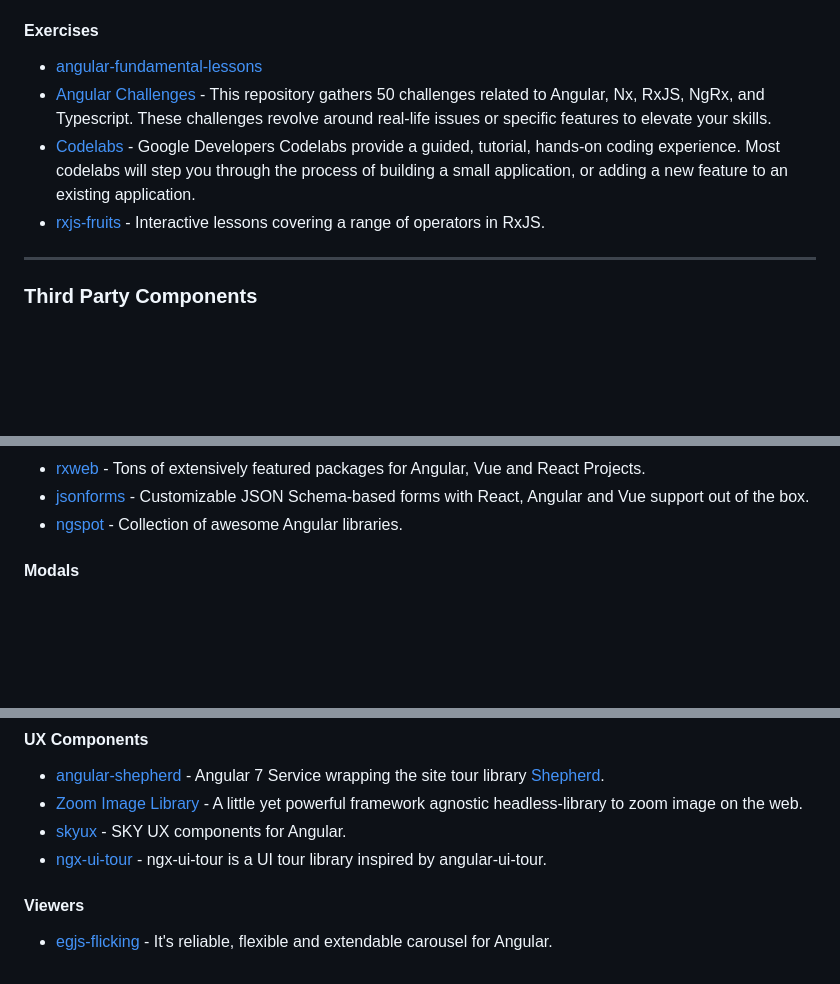
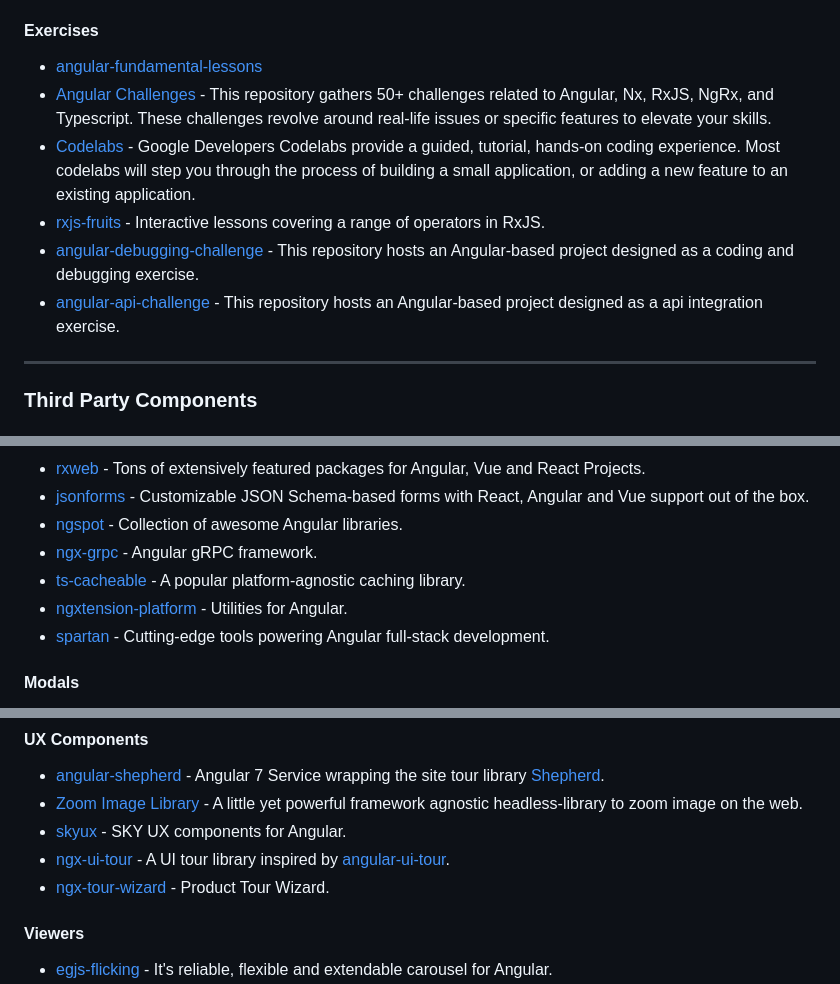
Before and after one commit to Eleven-Pigs/My-first_experience-angular-project, a Markdown page: README.md, 3 parts joined by grey strips. GitHub-like rendering; blank space fills up the shorter version.

```diff
--- a/README.md
+++ b/README.md
@@ -440,9 +443,11 @@ become an Angular expert.
 #### Exercises
 
 * [angular-fundamental-lessons](https://github.com/MarkTechson/angular-fundamentals-lessons)
-* [Angular Challenges](https://angular-challenges.vercel.app/) - This repository gathers 50 challenges related to Angular, Nx, RxJS, NgRx, and Typescript. These challenges revolve around real-life issues or specific features to elevate your skills.
+* [Angular Challenges](https://angular-challenges.vercel.app/) - This repository gathers 50+ challenges related to Angular, Nx, RxJS, NgRx, and Typescript. These challenges revolve around real-life issues or specific features to elevate your skills.
 * [Codelabs](https://codelabs.developers.google.com/?text=angular) - Google Developers Codelabs provide a guided, tutorial, hands-on coding experience. Most codelabs will step you through the process of building a small application, or adding a new feature to an existing application.
 * [rxjs-fruits](https://www.rxjs-fruits.com/subscribe) - Interactive lessons covering a range of operators in RxJS.
+* [angular-debugging-challenge](https://github.com/ppsdang/angular-debugging-challenge) - This repository hosts an Angular-based project designed as a coding and debugging exercise.
+* [angular-api-challenge](https://github.com/ppsdang/angular-api-challenge) - This repository hosts an Angular-based project designed as a api integration exercise.
 
 ---
 
@@ -673,6 +692,10 @@ Angular 7+ Validator, a library handle validation messages easy and automatic.
 * [rxweb](https://github.com/rxweb/rxweb) - Tons of extensively featured packages for Angular, Vue and React Projects.
 * [jsonforms](https://github.com/eclipsesource/jsonforms) - Customizable JSON Schema-based forms with React, Angular and Vue support out of the box.
 * [ngspot](https://github.com/DmitryEfimenko/ngspot) - Collection of awesome Angular libraries.
+* [ngx-grpc](https://github.com/smnbbrv/ngx-grpc) - Angular gRPC framework.
+* [ts-cacheable](https://github.com/angelnikolov/ts-cacheable) - A popular platform-agnostic caching library.
+* [ngxtension-platform](https://github.com/ngxtension/ngxtension-platform) - Utilities for Angular.
+* [spartan](https://github.com/goetzrobin/spartan) - Cutting-edge tools powering Angular full-stack development.
 
 #### Modals
 
@@ -787,7 +815,8 @@ for Bootstrap 5 & Angular 17.
 * [angular-shepherd](https://github.com/shepherd-pro/angular-shepherd) - Angular 7 Service wrapping the site tour library [Shepherd](https://github.com/shepherd-pro/shepherd).
 * [Zoom Image Library](https://willnguyen1312.github.io/zoom-image) - A little yet powerful framework agnostic headless-library to zoom image on the web.
 * [skyux](https://github.com/blackbaud/skyux) - SKY UX components for Angular.
-* [ngx-ui-tour](https://github.com/hakimio/ngx-ui-tour) - ngx-ui-tour is a UI tour library inspired by angular-ui-tour.
+* [ngx-ui-tour](https://github.com/hakimio/ngx-ui-tour) - A UI tour library inspired by [angular-ui-tour](https://github.com/benmarch/angular-ui-tour).
+* [ngx-tour-wizard](https://github.com/tonysamperi/ngx-tour-wizard) - Product Tour Wizard.
 
 #### Viewers
 
```
Also changed, not shown: other parts of README.md (+30 -6 lines).
